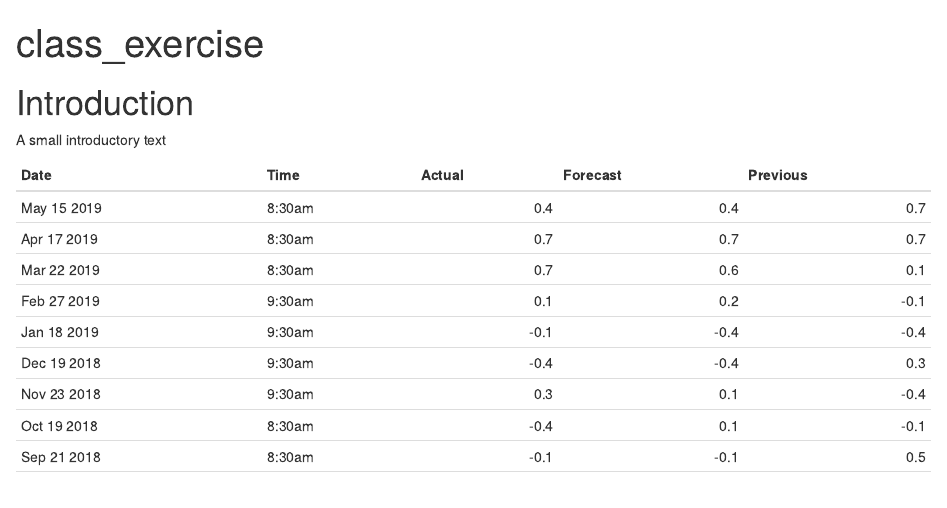
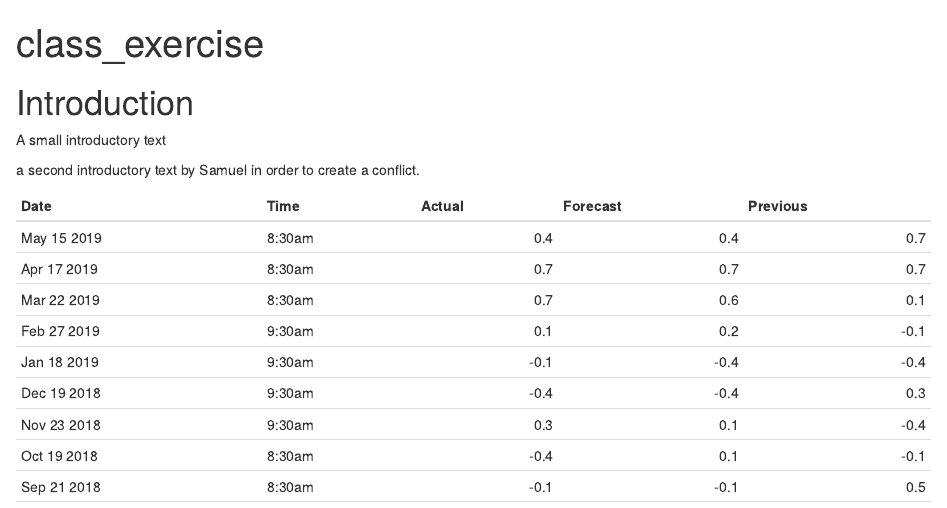
Before and after one commit to V-Mitch/R_programming_SS, an R Markdown document (test.Rmd): the page in a window 1100 px wide, from its top. Rendered offline with R 4.5, knitr and Pandoc, with nearby package versions.

Commit message:
Hello Victor, I just created a conflict.

````diff
--- a/test.Rmd
+++ b/test.Rmd
@@ -6,6 +6,8 @@ output: html_document
 # Introduction
 
 A small introductory text
+
+a second introductory text by Samuel in order to create a conflict.
 
 
 ```{r echo=FALSE, message=FALSE, warning=FALSE}
````
